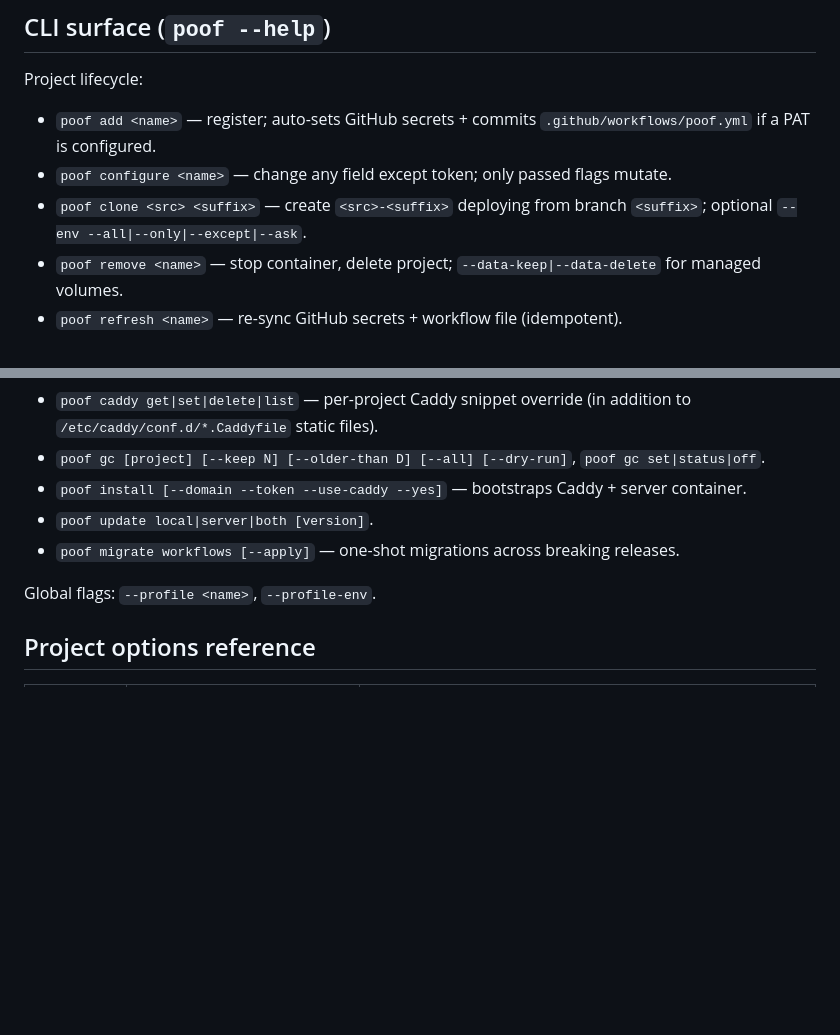
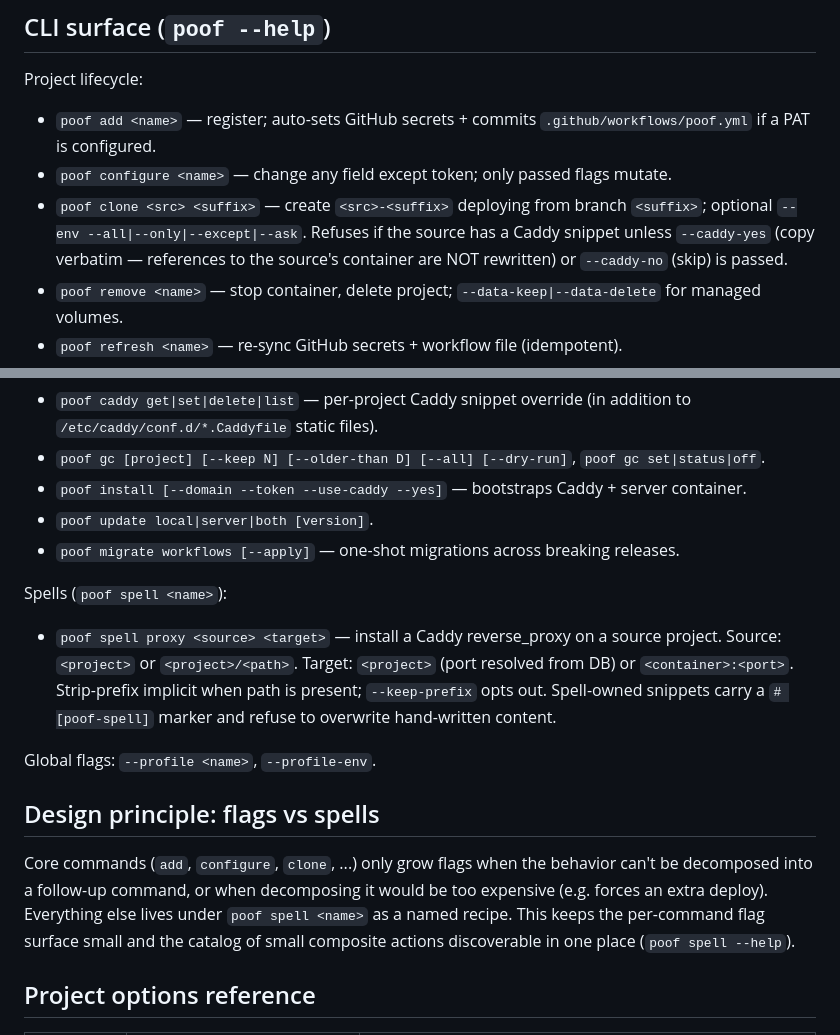
Before and after one commit to Racso/poof, a Markdown page: CLAUDE.md, 2 parts joined by grey strips. Rendered like a GitHub page; blank space fills up the shorter version.

Commit message:
docs: document spell command and flags-vs-spells principle in CLAUDE.md
Records the design rule we landed on: core commands only grow flags
when behavior can't be decomposed into a follow-up command; everything
else lives under 'poof spell'. Also notes clone's new --caddy-yes /
--caddy-no guard.

Co-Authored-By: Claude Opus 4.7 (1M context) <noreply@anthropic.com>

```diff
--- a/CLAUDE.md
+++ b/CLAUDE.md
@@ -47,7 +47,7 @@ Server entrypoints live in `cmd/server.go` and `cmd/install.go`. CLI entrypoints
 Project lifecycle:
 - `poof add <name>` — register; auto-sets GitHub secrets + commits `.github/workflows/poof.yml` if a PAT is configured.
 - `poof configure <name>` — change any field except token; only passed flags mutate.
-- `poof clone <src> <suffix>` — create `<src>-<suffix>` deploying from branch `<suffix>`; optional `--env --all|--only|--except|--ask`.
+- `poof clone <src> <suffix>` — create `<src>-<suffix>` deploying from branch `<suffix>`; optional `--env --all|--only|--except|--ask`. Refuses if the source has a Caddy snippet unless `--caddy-yes` (copy verbatim — references to the source's container are NOT rewritten) or `--caddy-no` (skip) is passed.
 - `poof remove <name>` — stop container, delete project; `--data-keep|--data-delete` for managed volumes.
 - `poof refresh <name>` — re-sync GitHub secrets + workflow file (idempotent).
 - `poof apply [-f poof.ini] [--dry-run] [--prune]` — declarative INI sync.
@@ -70,7 +70,14 @@ Caddy / GC / install / update:
 - `poof update local|server|both [version]`.
 - `poof migrate workflows [--apply]` — one-shot migrations across breaking releases.
 
+Spells (`poof spell <name>`):
+- `poof spell proxy <source> <target>` — install a Caddy reverse_proxy on a source project. Source: `<project>` or `<project>/<path>`. Target: `<project>` (port resolved from DB) or `<container>:<port>`. Strip-prefix implicit when path is present; `--keep-prefix` opts out. Spell-owned snippets carry a `# [poof-spell]` marker and refuse to overwrite hand-written content.
+
 Global flags: `--profile <name>`, `--profile-env`.
+
+## Design principle: flags vs spells
+
+Core commands (`add`, `configure`, `clone`, ...) only grow flags when the behavior can't be decomposed into a follow-up command, or when decomposing it would be too expensive (e.g. forces an extra deploy). Everything else lives under `poof spell <name>` as a named recipe. This keeps the per-command flag surface small and the catalog of small composite actions discoverable in one place (`poof spell --help`).
 
 ## Project options reference
 
```
